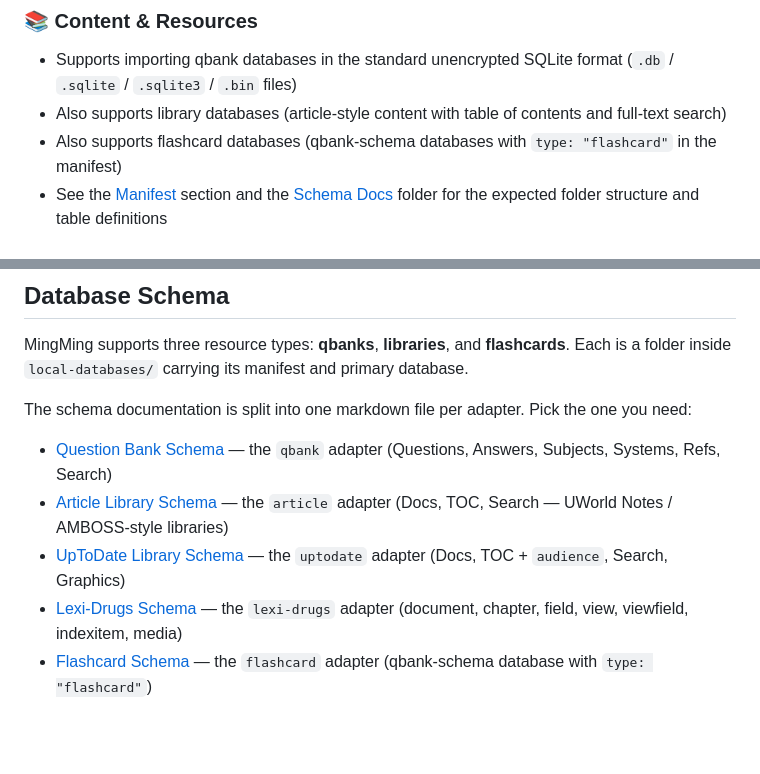
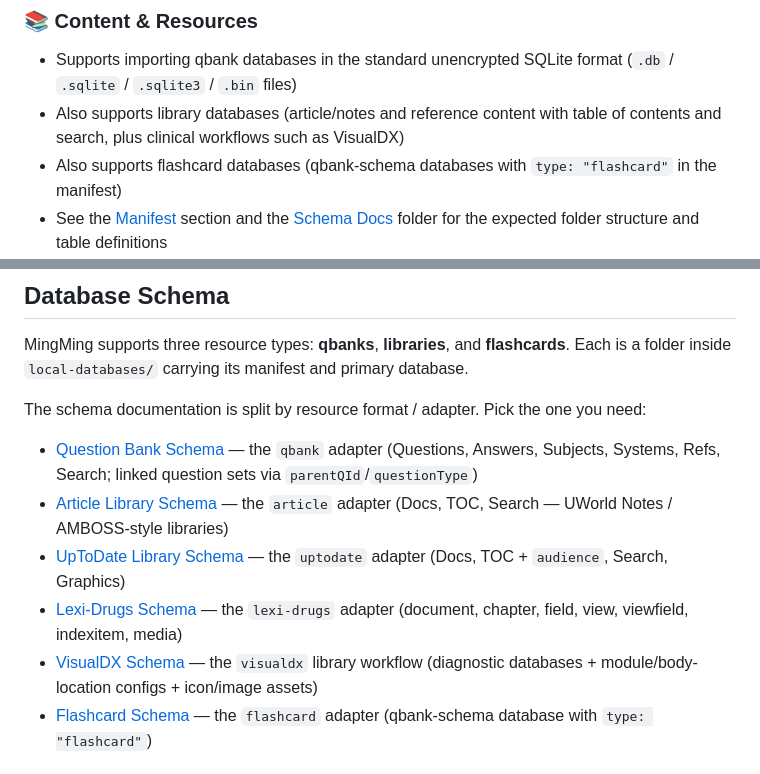
Before and after one commit to Grung-khan/MingMing-releases, a Markdown page: README.md, 2 parts joined by grey strips. Rendered like a GitHub page; blank space fills up the shorter version.

```diff
--- a/README.md
+++ b/README.md
@@ -17,7 +17,7 @@ MingMing reads commonly-distributed unencrypted qbank databases in a standard SQ
 
 ### 📚 Content & Resources
 - Supports importing qbank databases in the standard unencrypted SQLite format (`.db` / `.sqlite` / `.sqlite3` / `.bin` files)
-- Also supports library databases (article-style content with table of contents and full-text search)
+- Also supports library databases (article/notes and reference content with table of contents and search, plus clinical workflows such as VisualDX)
 - Also supports flashcard databases (qbank-schema databases with `type: "flashcard"` in the manifest)
 - See the [Manifest](#manifestjson-and-iconpng) section and the [Schema Docs](docs/) folder for the expected folder structure and table definitions
 
@@ -218,12 +218,13 @@ local-databases/
 
 MingMing supports three resource types: **qbanks**, **libraries**, and **flashcards**. Each is a folder inside `local-databases/` carrying its manifest and primary database.
 
-The schema documentation is split into one markdown file per adapter. Pick the one you need:
+The schema documentation is split by resource format / adapter. Pick the one you need:
 
-- [Question Bank Schema](docs/schema-qbank.md) — the `qbank` adapter (Questions, Answers, Subjects, Systems, Refs, Search)
+- [Question Bank Schema](docs/schema-qbank.md) — the `qbank` adapter (Questions, Answers, Subjects, Systems, Refs, Search; linked question sets via `parentQId`/`questionType`)
 - [Article Library Schema](docs/schema-article.md) — the `article` adapter (Docs, TOC, Search — UWorld Notes / AMBOSS-style libraries)
 - [UpToDate Library Schema](docs/schema-uptodate.md) — the `uptodate` adapter (Docs, TOC + `audience`, Search, Graphics)
 - [Lexi-Drugs Schema](docs/schema-lexidocs.md) — the `lexi-drugs` adapter (document, chapter, field, view, viewfield, indexitem, media)
+- [VisualDX Schema](docs/schema-visualdx.md) — the `visualdx` library workflow (diagnostic databases + module/body-location configs + icon/image assets)
 - [Flashcard Schema](docs/schema-flashcard.md) — the `flashcard` adapter (qbank-schema database with `type: "flashcard"`)
 
 ## Getting Help
```
Also changed, not shown: docs/schema-qbank.md (+57 -28 lines), docs/schema-visualdx.md (added, +194 -0 lines).
